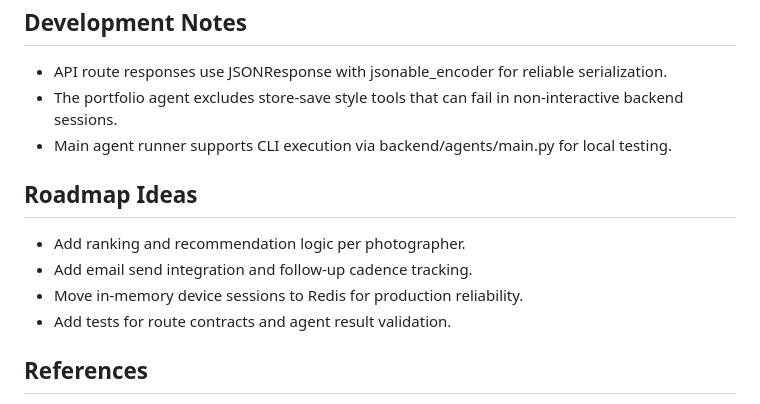
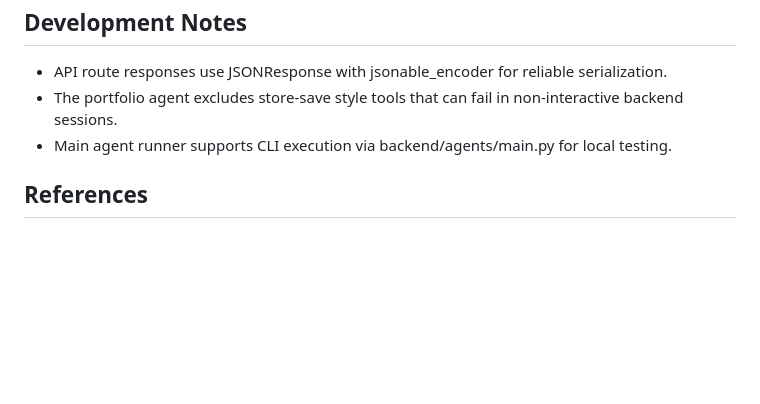
Before and after one commit to Encode-Club-AI-Hackathon/PhotoPal, a Markdown page: README.md, the part around the change. Drawn GitHub-style; blank space fills up the shorter version.

Commit message:
Remove outdated roadmap ideas from README.md to streamline project documentation

```diff
--- a/README.md
+++ b/README.md
@@ -387,13 +387,6 @@ Request:
 - The portfolio agent excludes store-save style tools that can fail in non-interactive backend sessions.
 - Main agent runner supports CLI execution via backend/agents/main.py for local testing.
 
-## Roadmap Ideas
-
-- Add ranking and recommendation logic per photographer.
-- Add email send integration and follow-up cadence tracking.
-- Move in-memory device sessions to Redis for production reliability.
-- Add tests for route contracts and agent result validation.
-
 ## References
 
 - [LuffaMiniApp_Template GitHub Repositroy](https://github.com/BabyBoss45/LuffaMiniApp_Template/tree/main)
```
